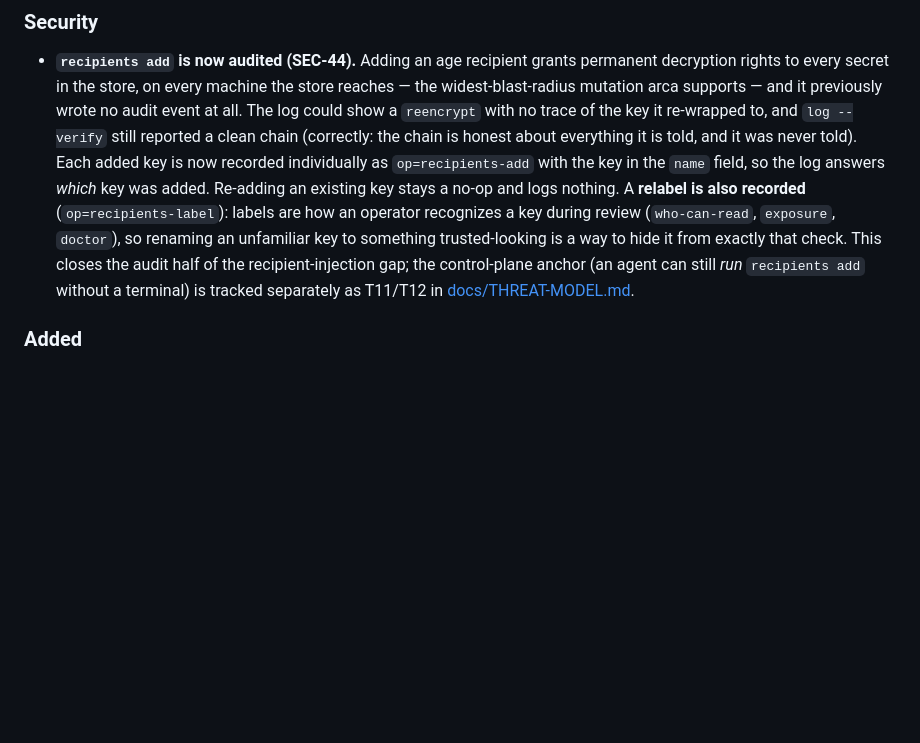
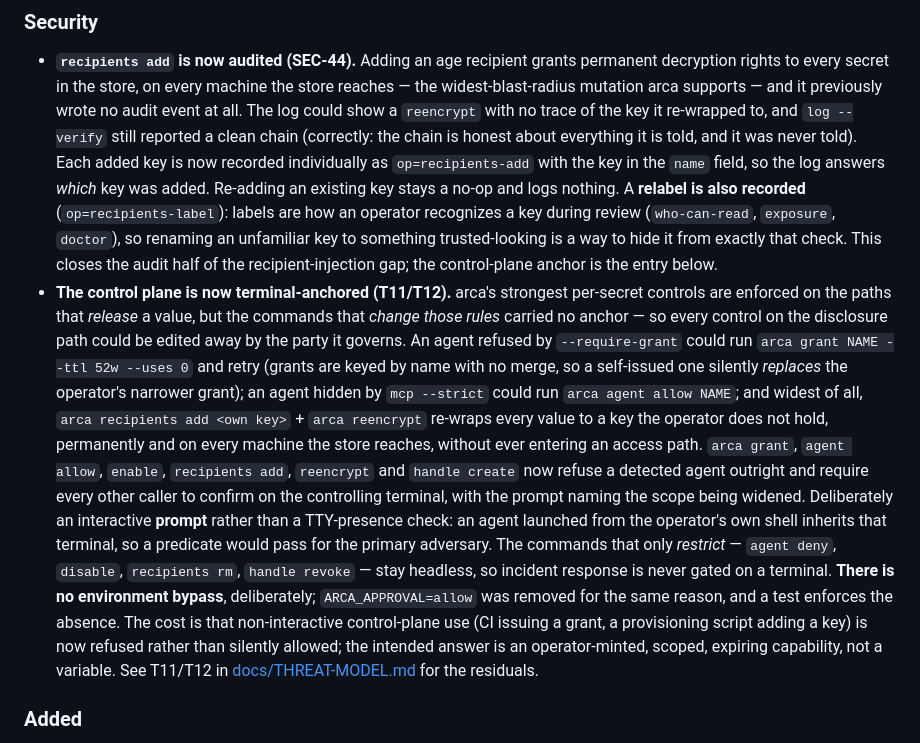
Before and after one commit to arenzana/arca, a Markdown page: CHANGELOG.md, the part around the change. GitHub-like rendering; blank space fills up the shorter version.

```diff
--- a/CHANGELOG.md
+++ b/CHANGELOG.md
@@ -17,9 +17,27 @@ All notable changes to arca are documented here. The format follows
   A **relabel is also recorded** (`op=recipients-label`): labels are how an operator recognizes a key
   during review (`who-can-read`, `exposure`, `doctor`), so renaming an unfamiliar key to something
   trusted-looking is a way to hide it from exactly that check.
-  This closes the audit half of the recipient-injection gap; the control-plane anchor (an agent can
-  still *run* `recipients add` without a terminal) is tracked separately as T11/T12 in
-  [docs/THREAT-MODEL.md](docs/THREAT-MODEL.md).
+  This closes the audit half of the recipient-injection gap; the control-plane anchor is the entry
+  below.
+- **The control plane is now terminal-anchored (T11/T12).** arca's strongest per-secret controls are
+  enforced on the paths that *release* a value, but the commands that *change those rules* carried no
+  anchor — so every control on the disclosure path could be edited away by the party it governs. An
+  agent refused by `--require-grant` could run `arca grant NAME --ttl 52w --uses 0` and retry (grants
+  are keyed by name with no merge, so a self-issued one silently *replaces* the operator's narrower
+  grant); an agent hidden by `mcp --strict` could run `arca agent allow NAME`; and widest of all,
+  `arca recipients add <own key>` + `arca reencrypt` re-wraps every value to a key the operator does
+  not hold, permanently and on every machine the store reaches, without ever entering an access path.
+  `arca grant`, `agent allow`, `enable`, `recipients add`, `reencrypt` and `handle create` now refuse
+  a detected agent outright and require every other caller to confirm on the controlling terminal,
+  with the prompt naming the scope being widened. Deliberately an interactive **prompt** rather than
+  a TTY-presence check: an agent launched from the operator's own shell inherits that terminal, so a
+  predicate would pass for the primary adversary. The commands that only *restrict* — `agent deny`,
+  `disable`, `recipients rm`, `handle revoke` — stay headless, so incident response is never gated on
+  a terminal. **There is no environment bypass**, deliberately; `ARCA_APPROVAL=allow` was removed for
+  the same reason, and a test enforces the absence. The cost is that non-interactive control-plane
+  use (CI issuing a grant, a provisioning script adding a key) is now refused rather than silently
+  allowed; the intended answer is an operator-minted, scoped, expiring capability, not a variable.
+  See T11/T12 in [docs/THREAT-MODEL.md](docs/THREAT-MODEL.md) for the residuals.
 
 ### Added
 - **Secret scanning in CI.** A `secret-scan` job runs gitleaks over the full history on every push
```
Also changed, not shown: SECURITY.md (+16 -13 lines), docs/THREAT-MODEL.md (+60 -31 lines).
